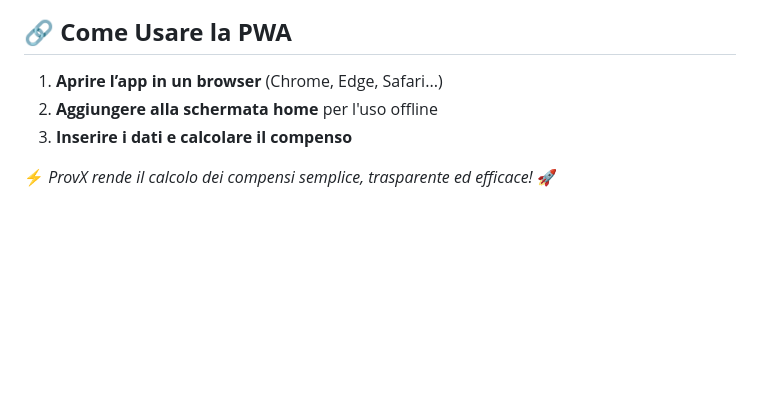
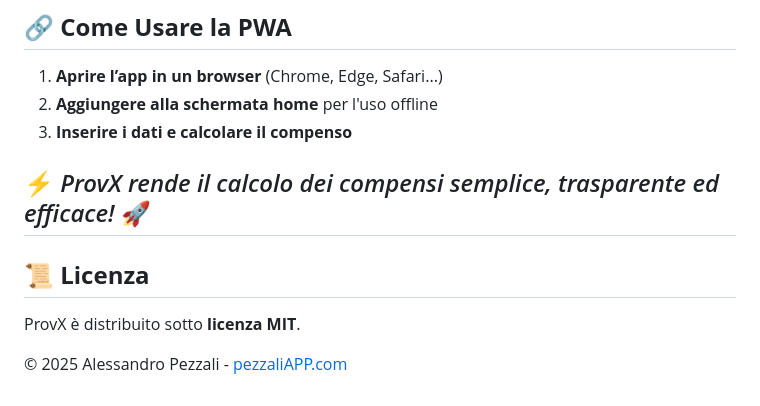
Before and after one commit to pezzaliapp/ProvX, a Markdown page: README.md, the part around the change. GitHub-like rendering; blank space fills up the shorter version.

```diff
--- a/README.md
+++ b/README.md
@@ -97,3 +97,9 @@ L'app è sviluppata in **HTML, CSS e JavaScript** con logica ottimizzata per:
 3. **Inserire i dati e calcolare il compenso**
 
 ⚡ *ProvX rende il calcolo dei compensi semplice, trasparente ed efficace!* 🚀
+---
+
+## 📜 **Licenza**
+ProvX è distribuito sotto **licenza MIT**.
+
+© 2025 Alessandro Pezzali - [pezzaliAPP.com](https://www.pezzaliapp.com/)
```
